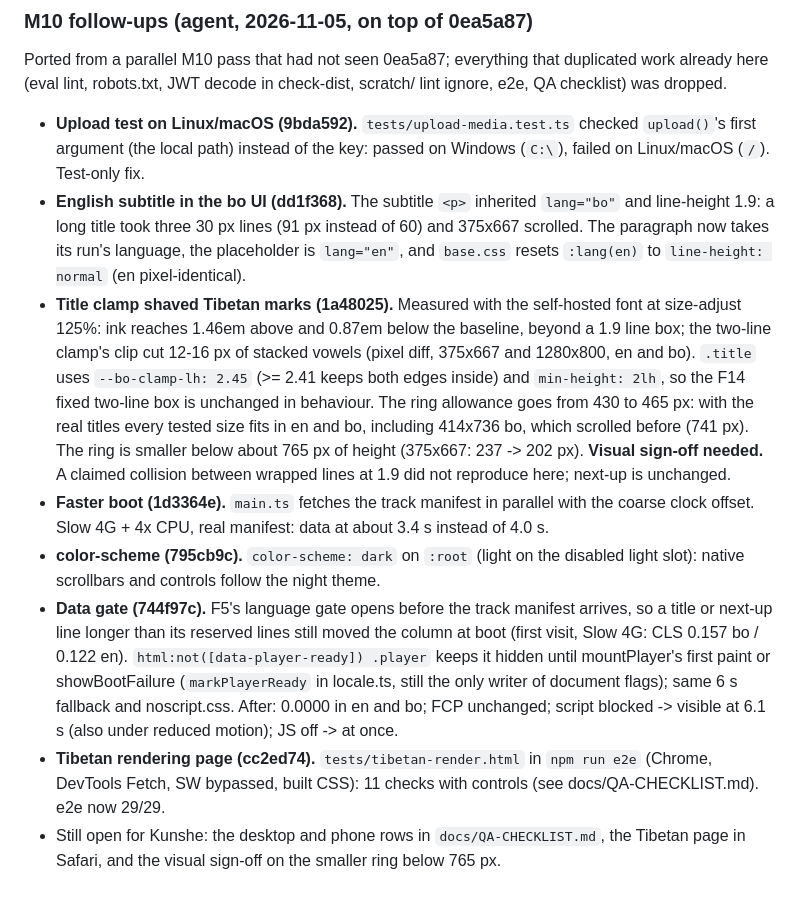
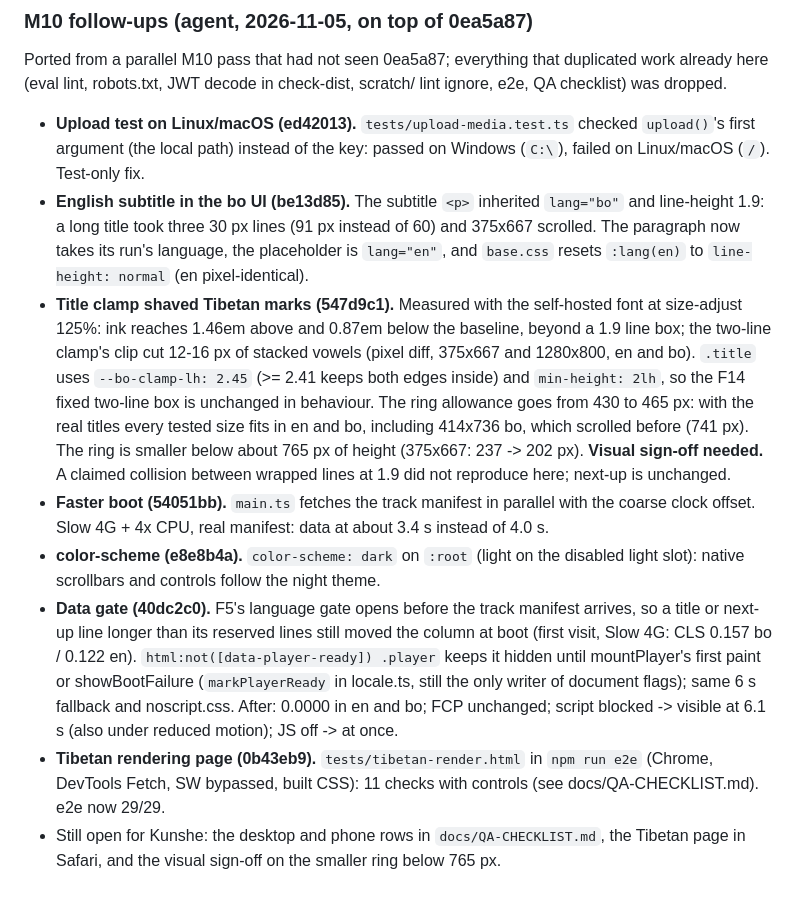
Before and after one commit to kunzob/Gorshey, a Markdown page: PROGRESS.md, the part around the change. Rendered like a GitHub page.

Commit message:
docs(m10): point the follow-up notes at the applied commit hashes
Co-Authored-By: Claude Opus 5.5 <noreply@anthropic.com>

```diff
--- a/PROGRESS.md
+++ b/PROGRESS.md
@@ -538,29 +538,29 @@ Process notes (honest record):
 ### M10 follow-ups (agent, 2026-11-05, on top of 0ea5a87)
 Ported from a parallel M10 pass that had not seen 0ea5a87; everything that duplicated work already here (eval lint,
 robots.txt, JWT decode in check-dist, scratch/ lint ignore, e2e, QA checklist) was dropped.
-- **Upload test on Linux/macOS (9bda592).** `tests/upload-media.test.ts` checked `upload()`'s first argument (the
+- **Upload test on Linux/macOS (ed42013).** `tests/upload-media.test.ts` checked `upload()`'s first argument (the
   local path) instead of the key: passed on Windows (`C:\`), failed on Linux/macOS (`/`). Test-only fix.
-- **English subtitle in the bo UI (dd1f368).** The subtitle `<p>` inherited `lang="bo"` and line-height 1.9: a long
+- **English subtitle in the bo UI (be13d85).** The subtitle `<p>` inherited `lang="bo"` and line-height 1.9: a long
   title took three 30 px lines (91 px instead of 60) and 375x667 scrolled. The paragraph now takes its run's language,
   the placeholder is `lang="en"`, and `base.css` resets `:lang(en)` to `line-height: normal` (en pixel-identical).
-- **Title clamp shaved Tibetan marks (1a48025).** Measured with the self-hosted font at size-adjust 125%: ink reaches
+- **Title clamp shaved Tibetan marks (547d9c1).** Measured with the self-hosted font at size-adjust 125%: ink reaches
   1.46em above and 0.87em below the baseline, beyond a 1.9 line box; the two-line clamp's clip cut 12-16 px of stacked
   vowels (pixel diff, 375x667 and 1280x800, en and bo). `.title` uses `--bo-clamp-lh: 2.45` (>= 2.41 keeps both edges
   inside) and `min-height: 2lh`, so the F14 fixed two-line box is unchanged in behaviour. The ring allowance goes from
   430 to 465 px: with the real titles every tested size fits in en and bo, including 414x736 bo, which scrolled before
   (741 px). The ring is smaller below about 765 px of height (375x667: 237 -> 202 px). **Visual sign-off needed.**
   A claimed collision between wrapped lines at 1.9 did not reproduce here; next-up is unchanged.
-- **Faster boot (1d3364e).** `main.ts` fetches the track manifest in parallel with the coarse clock offset. Slow 4G +
+- **Faster boot (54051bb).** `main.ts` fetches the track manifest in parallel with the coarse clock offset. Slow 4G +
   4x CPU, real manifest: data at about 3.4 s instead of 4.0 s.
-- **color-scheme (795cb9c).** `color-scheme: dark` on `:root` (light on the disabled light slot): native scrollbars
+- **color-scheme (e8e8b4a).** `color-scheme: dark` on `:root` (light on the disabled light slot): native scrollbars
   and controls follow the night theme.
-- **Data gate (744f97c).** F5's language gate opens before the track manifest arrives, so a title or next-up line
+- **Data gate (40dc2c0).** F5's language gate opens before the track manifest arrives, so a title or next-up line
   longer than its reserved lines still moved the column at boot (first visit, Slow 4G: CLS 0.157 bo / 0.122 en).
   `html:not([data-player-ready]) .player` keeps it hidden until mountPlayer's first paint or showBootFailure
   (`markPlayerReady` in locale.ts, still the only writer of document flags); same 6 s fallback and noscript.css.
   After: 0.0000 in en and bo; FCP unchanged; script blocked -> visible at 6.1 s (also under reduced motion); JS off ->
   at once.
-- **Tibetan rendering page (cc2ed74).** `tests/tibetan-render.html` in `npm run e2e` (Chrome, DevTools Fetch, SW
+- **Tibetan rendering page (0b43eb9).** `tests/tibetan-render.html` in `npm run e2e` (Chrome, DevTools Fetch, SW
   bypassed, built CSS): 11 checks with controls (see docs/QA-CHECKLIST.md). e2e now 29/29.
 - Still open for Kunshe: the desktop and phone rows in `docs/QA-CHECKLIST.md`, the Tibetan page in Safari, and the
   visual sign-off on the smaller ring below 765 px.
```
